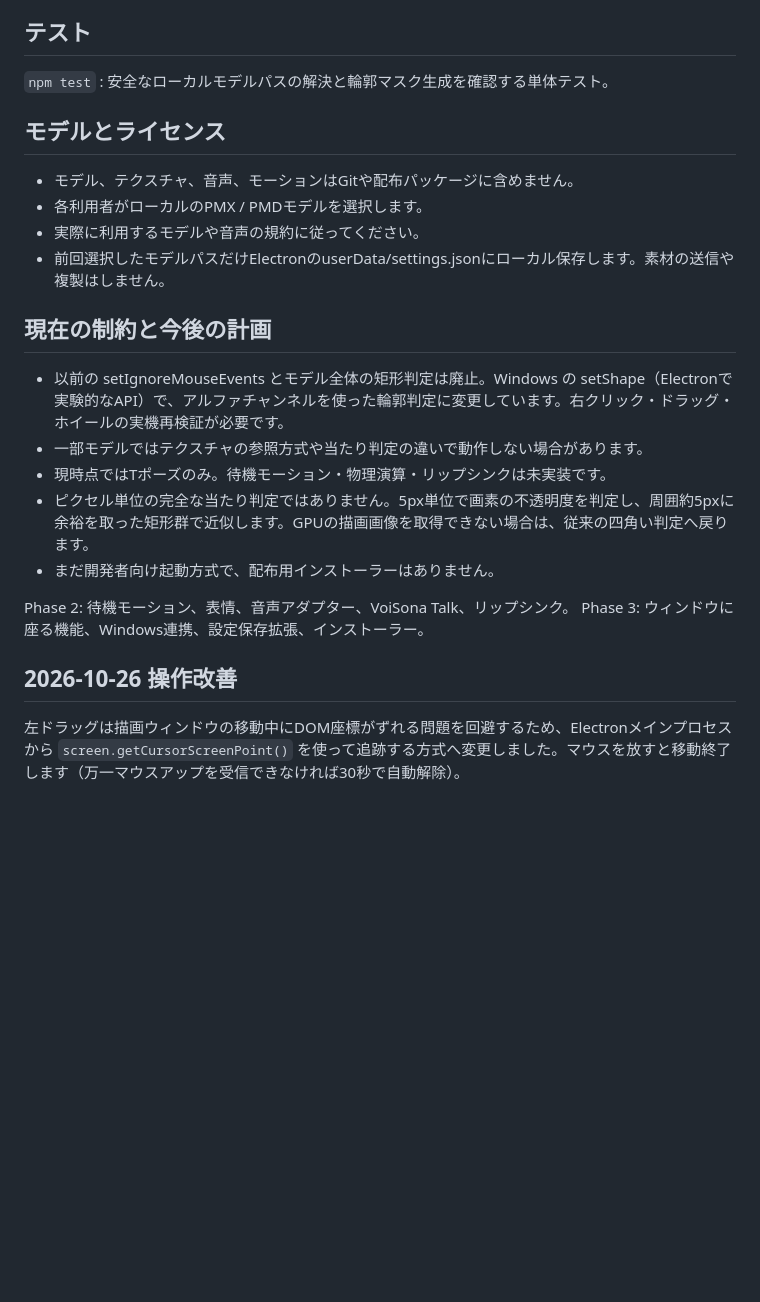
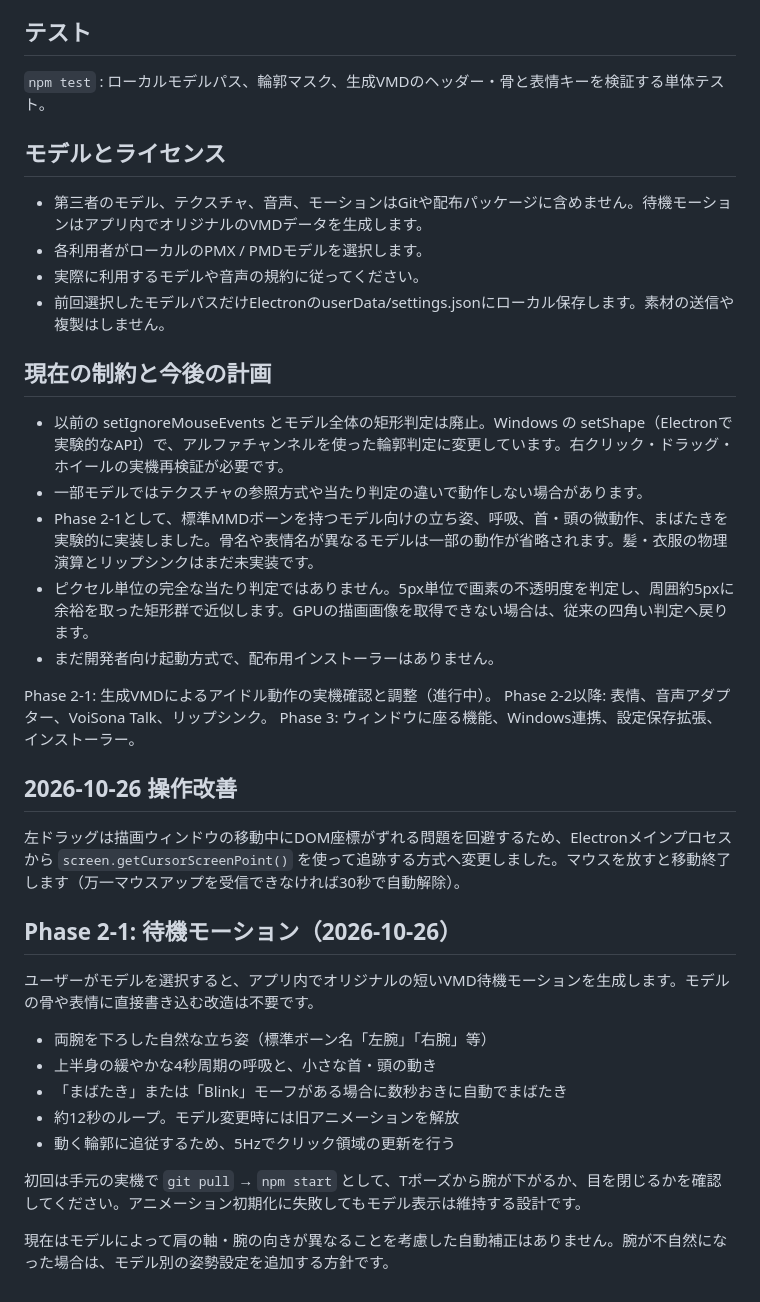
Before and after one commit to Core-Nzj/CORE-Arona-Desktop, a Markdown page: README.md, the part around the change. Rendered like a GitHub page; blank space fills up the shorter version.

Commit message:
docs: phase 2-1 procedural idle breathing and blinking instructions

```diff
--- a/README.md
+++ b/README.md
@@ -44,11 +44,11 @@ Windows向け、ユーザーが所有するMMDモデルをローカルで表示
 
 ## テスト
 
-`npm test` : 安全なローカルモデルパスの解決と輪郭マスク生成を確認する単体テスト。
+`npm test` : ローカルモデルパス、輪郭マスク、生成VMDのヘッダー・骨と表情キーを検証する単体テスト。
 
 ## モデルとライセンス
 
-- モデル、テクスチャ、音声、モーションはGitや配布パッケージに含めません。
+- 第三者のモデル、テクスチャ、音声、モーションはGitや配布パッケージに含めません。待機モーションはアプリ内でオリジナルのVMDデータを生成します。
 - 各利用者がローカルのPMX / PMDモデルを選択します。
 - 実際に利用するモデルや音声の規約に従ってください。
 - 前回選択したモデルパスだけElectronのuserData/settings.jsonにローカル保存します。素材の送信や複製はしません。
@@ -57,13 +57,28 @@ Windows向け、ユーザーが所有するMMDモデルをローカルで表示
 
 - 以前の setIgnoreMouseEvents とモデル全体の矩形判定は廃止。Windows の setShape（Electronで実験的なAPI）で、アルファチャンネルを使った輪郭判定に変更しています。右クリック・ドラッグ・ホイールの実機再検証が必要です。
 - 一部モデルではテクスチャの参照方式や当たり判定の違いで動作しない場合があります。
-- 現時点ではTポーズのみ。待機モーション・物理演算・リップシンクは未実装です。
+- Phase 2-1として、標準MMDボーンを持つモデル向けの立ち姿、呼吸、首・頭の微動作、まばたきを実験的に実装しました。骨名や表情名が異なるモデルは一部の動作が省略されます。髪・衣服の物理演算とリップシンクはまだ未実装です。
 - ピクセル単位の完全な当たり判定ではありません。5px単位で画素の不透明度を判定し、周囲約5pxに余裕を取った矩形群で近似します。GPUの描画画像を取得できない場合は、従来の四角い判定へ戻ります。
 - まだ開発者向け起動方式で、配布用インストーラーはありません。
 
-Phase 2: 待機モーション、表情、音声アダプター、VoiSona Talk、リップシンク。
+Phase 2-1: 生成VMDによるアイドル動作の実機確認と調整（進行中）。
+Phase 2-2以降: 表情、音声アダプター、VoiSona Talk、リップシンク。
 Phase 3: ウィンドウに座る機能、Windows連携、設定保存拡張、インストーラー。
 
 ## 2026-10-26 操作改善
 
 左ドラッグは描画ウィンドウの移動中にDOM座標がずれる問題を回避するため、Electronメインプロセスから `screen.getCursorScreenPoint()` を使って追跡する方式へ変更しました。マウスを放すと移動終了します（万一マウスアップを受信できなければ30秒で自動解除）。
+
+## Phase 2-1: 待機モーション（2026-10-26）
+
+ユーザーがモデルを選択すると、アプリ内でオリジナルの短いVMD待機モーションを生成します。モデルの骨や表情に直接書き込む改造は不要です。
+
+- 両腕を下ろした自然な立ち姿（標準ボーン名「左腕」「右腕」等）
+- 上半身の緩やかな4秒周期の呼吸と、小さな首・頭の動き
+- 「まばたき」または「Blink」モーフがある場合に数秒おきに自動でまばたき
+- 約12秒のループ。モデル変更時には旧アニメーションを解放
+- 動く輪郭に追従するため、5Hzでクリック領域の更新を行う
+
+初回は手元の実機で `git pull` → `npm start` として、Tポーズから腕が下がるか、目を閉じるかを確認してください。アニメーション初期化に失敗してもモデル表示は維持する設計です。
+
+現在はモデルによって肩の軸・腕の向きが異なることを考慮した自動補正はありません。腕が不自然になった場合は、モデル別の姿勢設定を追加する方針です。
```
